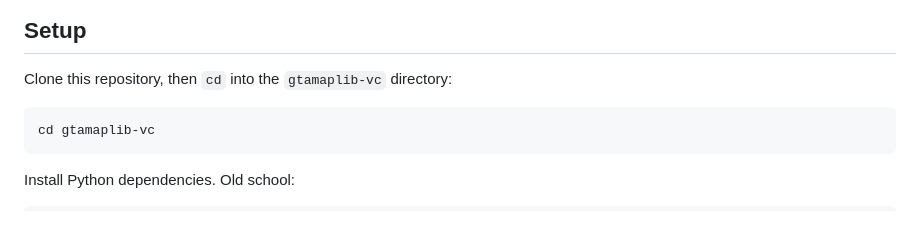
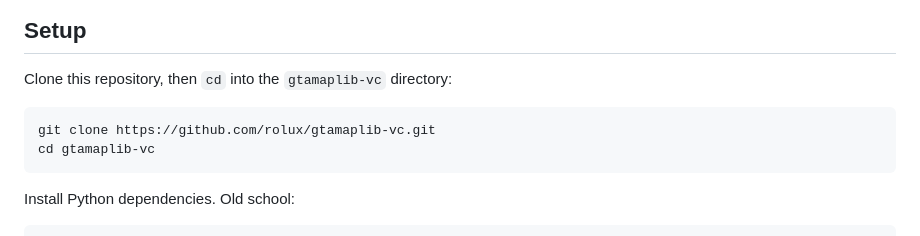
Before and after one commit to rolux/gtamaplib-vc, a Markdown page: README.md, the part around the change. GitHub-like rendering.

````diff
--- a/README.md
+++ b/README.md
@@ -11,6 +11,7 @@
 Clone this repository, then `cd` into the `gtamaplib-vc` directory:
 
 ```bash
+git clone https://github.com/rolux/gtamaplib-vc.git
 cd gtamaplib-vc
 ```
 
````
